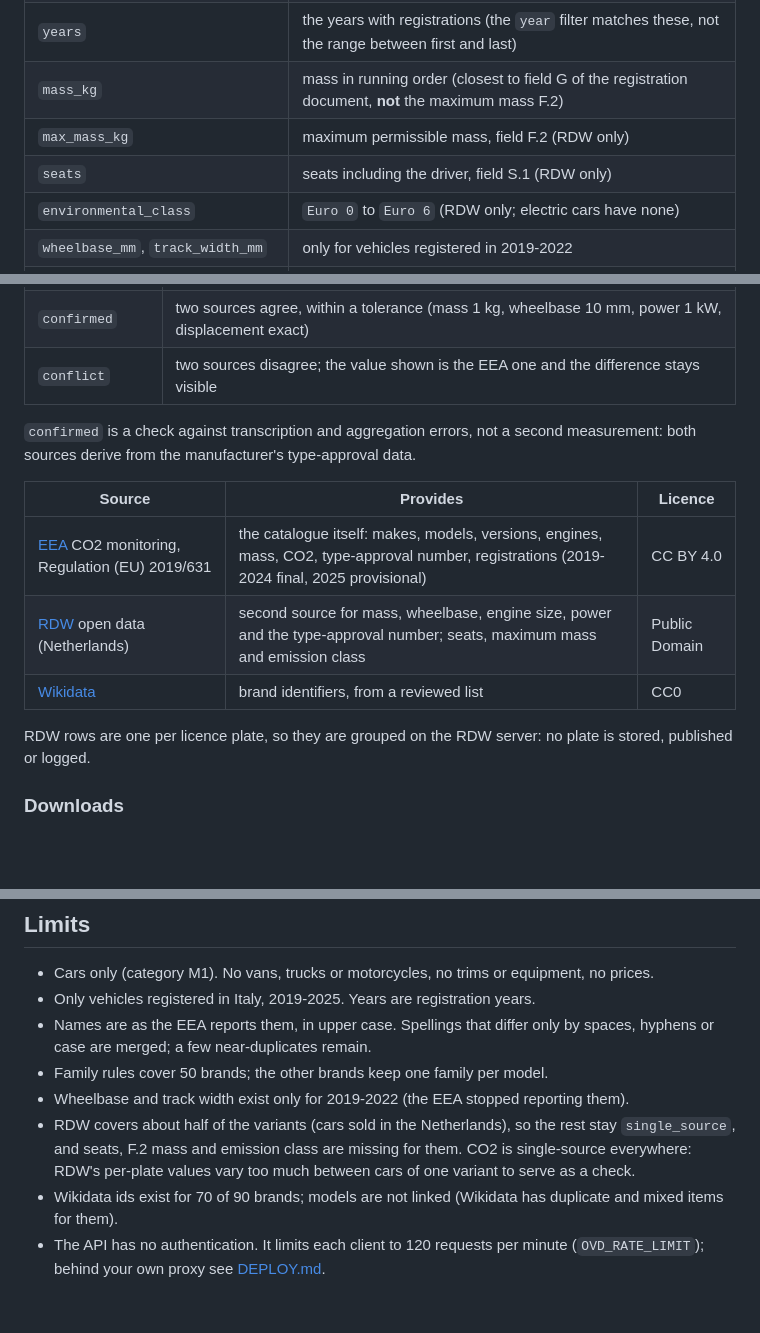
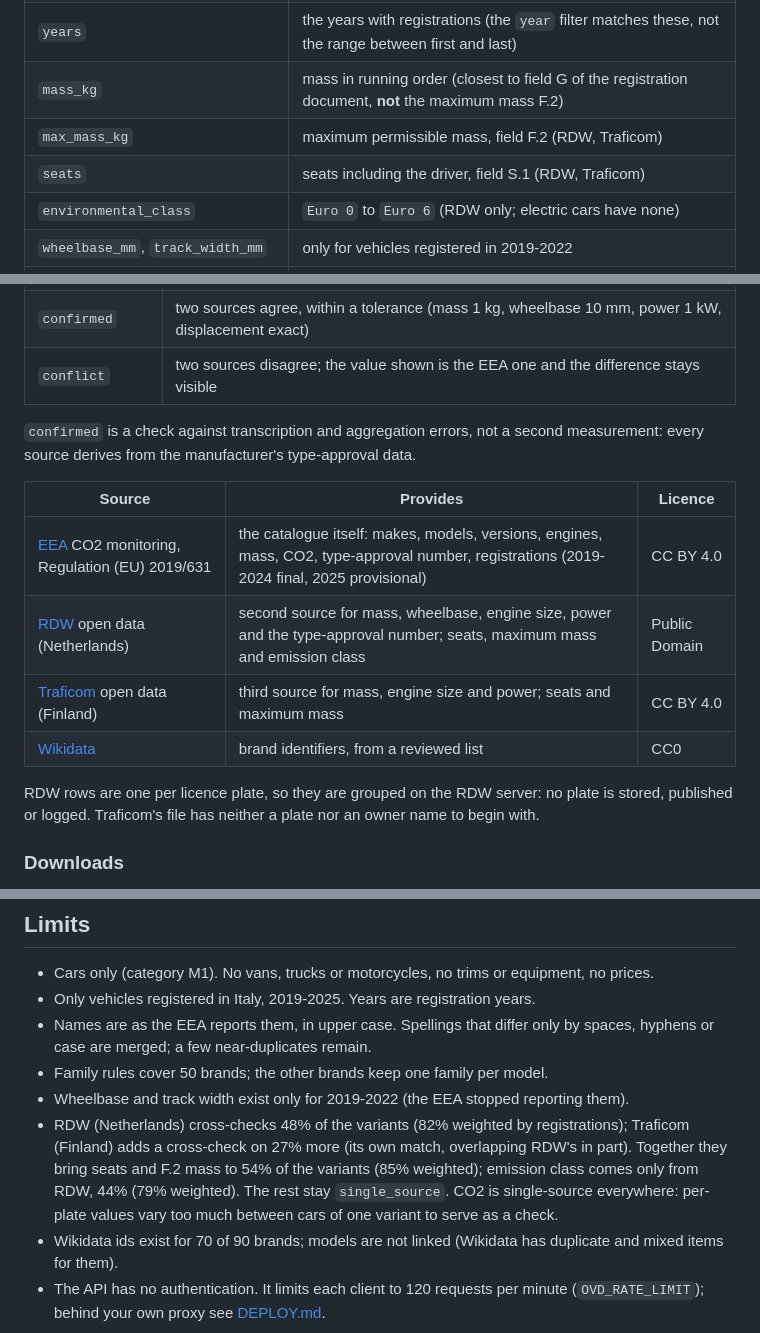
Before and after one commit to mirkobechini/openvehicle-data, a Markdown page: README.md, 3 parts joined by grey strips. Drawn GitHub-style; blank space fills up the shorter version.

Commit message:
docs(docs): list Traficom as a source and update the cross-check coverage (issue-190)
Co-Authored-By: Claude Sonnet 5 <noreply@anthropic.com>

```diff
--- a/README.md
+++ b/README.md
@@ -175,8 +175,8 @@ mistyped entries.
 | `year_from`, `year_to` | first and last registration year seen (2019-2025), not production years |
 | `years` | the years with registrations (the `year` filter matches these, not the range between first and last) |
 | `mass_kg` | mass in running order (closest to field G of the registration document, **not** the maximum mass F.2) |
-| `max_mass_kg` | maximum permissible mass, field F.2 (RDW only) |
-| `seats` | seats including the driver, field S.1 (RDW only) |
+| `max_mass_kg` | maximum permissible mass, field F.2 (RDW, Traficom) |
+| `seats` | seats including the driver, field S.1 (RDW, Traficom) |
 | `environmental_class` | `Euro 0` to `Euro 6` (RDW only; electric cars have none) |
 | `wheelbase_mm`, `track_width_mm` | only for vehicles registered in 2019-2022 |
 | `co2_wltp_g_km` | WLTP combined CO2 |
@@ -200,16 +200,18 @@ approval, Wikidata id) has its own record: source, licence, evidence link,
 | `conflict` | two sources disagree; the value shown is the EEA one and the difference stays visible |
 
 `confirmed` is a check against transcription and aggregation errors, not a second
-measurement: both sources derive from the manufacturer's type-approval data.
+measurement: every source derives from the manufacturer's type-approval data.
 
 | Source | Provides | Licence |
 | --- | --- | --- |
 | [EEA](https://www.eea.europa.eu/data-and-maps/data/co2-cars-emission-22) CO2 monitoring, Regulation (EU) 2019/631 | the catalogue itself: makes, models, versions, engines, mass, CO2, type-approval number, registrations (2019-2024 final, 2025 provisional) | CC BY 4.0 |
 | [RDW](https://opendata.rdw.nl) open data (Netherlands) | second source for mass, wheelbase, engine size, power and the type-approval number; seats, maximum mass and emission class | Public Domain |
+| [Traficom](https://www.avoindata.fi/data/en/dataset/ajoneuvojen-avoin-data) open data (Finland) | third source for mass, engine size and power; seats and maximum mass | CC BY 4.0 |
 | [Wikidata](https://www.wikidata.org) | brand identifiers, from a reviewed list | CC0 |
 
 RDW rows are one per licence plate, so they are grouped on the RDW server: no plate
-is stored, published or logged.
+is stored, published or logged. Traficom's file has neither a plate nor an owner
+name to begin with.
 
 ### Downloads
 
@@ -311,9 +313,12 @@ domain) is described in [DEPLOY.md](DEPLOY.md).
   spaces, hyphens or case are merged; a few near-duplicates remain.
 - Family rules cover 50 brands; the other brands keep one family per model.
 - Wheelbase and track width exist only for 2019-2022 (the EEA stopped reporting them).
-- RDW covers about half of the variants (cars sold in the Netherlands), so the rest
-  stay `single_source`, and seats, F.2 mass and emission class are missing for them. CO2 is single-source everywhere: RDW's per-plate values vary
-  too much between cars of one variant to serve as a check.
+- RDW (Netherlands) cross-checks 48% of the variants (82% weighted by registrations);
+  Traficom (Finland) adds a cross-check on 27% more (its own match, overlapping RDW's
+  in part). Together they bring seats and F.2 mass to 54% of the variants (85%
+  weighted); emission class comes only from RDW, 44% (79% weighted). The rest stay
+  `single_source`. CO2 is single-source everywhere: per-plate values vary too much
+  between cars of one variant to serve as a check.
 - Wikidata ids exist for 70 of 90 brands; models are not linked (Wikidata has
   duplicate and mixed items for them).
 - The API has no authentication. It limits each client to 120 requests per minute
```
